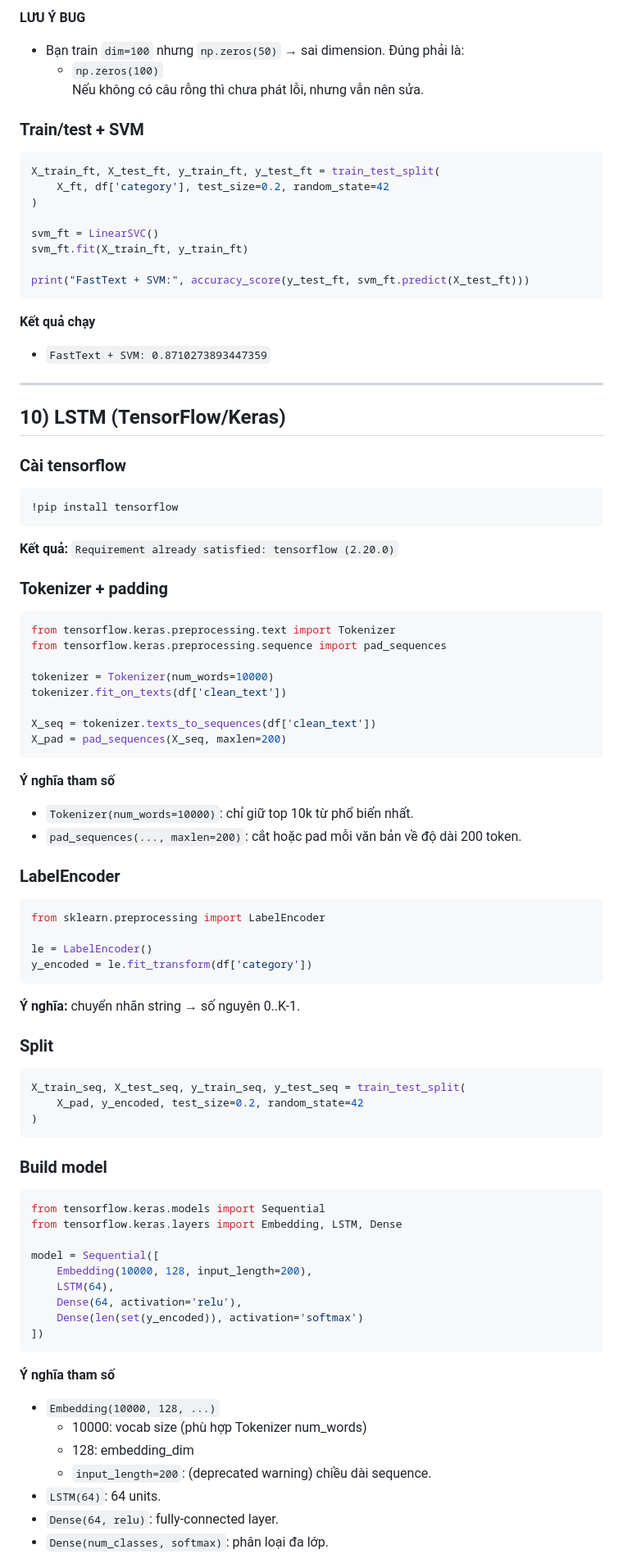
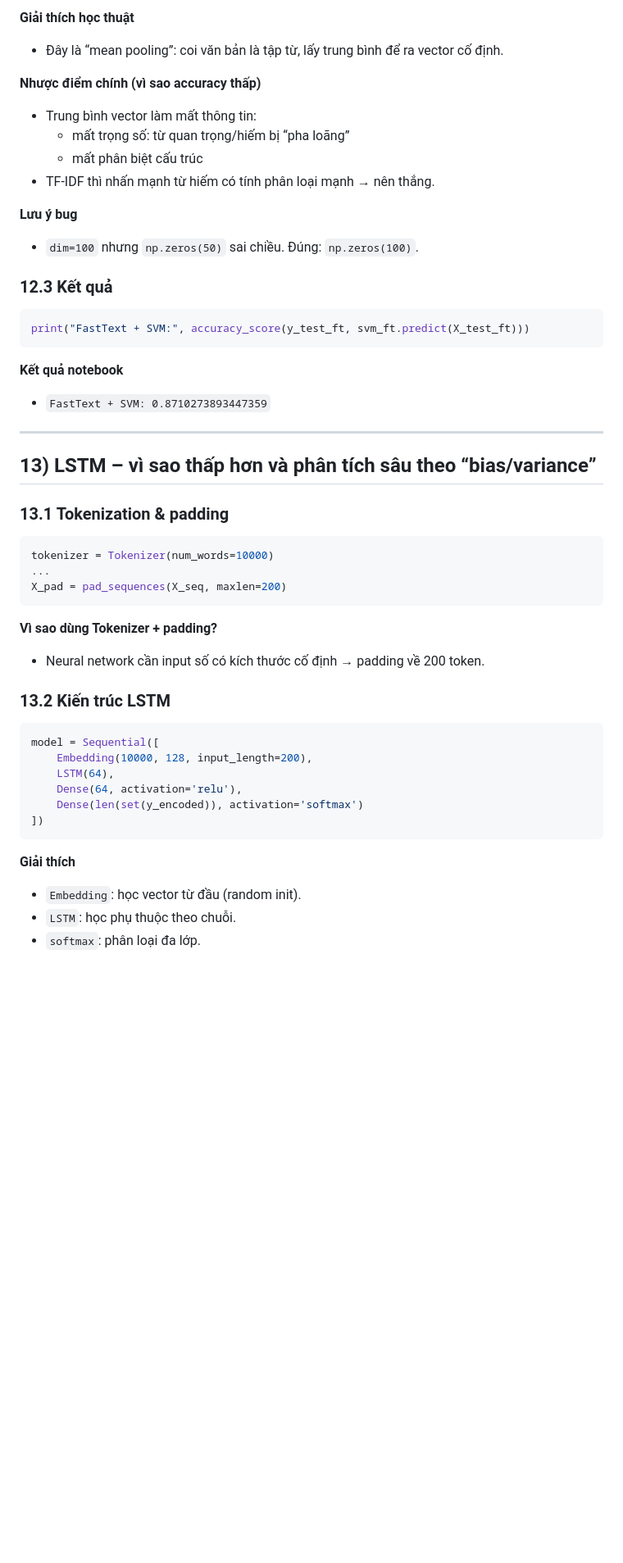
Before and after one commit to TuanDii2405/THNN_Project, a Markdown page: README.md, the part around one of its changes. Shown at 82% size. Rendered like a GitHub page; blank space fills up the shorter version.

````diff
--- a/README.md
+++ b/README.md
@@ -392,72 +432,40 @@ X_ft = np.array([sentence_to_vec(t) for t in df['clean_text']])
 ```
 
-**LƯU Ý BUG**
-- Bạn train `dim=100` nhưng `np.zeros(50)` → sai dimension. Đúng phải là:
-  - `np.zeros(100)`
-Nếu không có câu rỗng thì chưa phát lỗi, nhưng vẫn nên sửa.
+**Giải thích học thuật**
+- Đây là “mean pooling”: coi văn bản là tập từ, lấy trung bình để ra vector cố định.
 
-### Train/test + SVM
+**Nhược điểm chính (vì sao accuracy thấp)**
+- Trung bình vector làm mất thông tin:
+  - mất trọng số: từ quan trọng/hiếm bị “pha loãng”
+  - mất phân biệt cấu trúc
+- TF‑IDF thì nhấn mạnh từ hiếm có tính phân loại mạnh → nên thắng.
+
+**Lưu ý bug**
+- `dim=100` nhưng `np.zeros(50)` sai chiều. Đúng: `np.zeros(100)`.
+
+### 12.3 Kết quả
 ```python
-X_train_ft, X_test_ft, y_train_ft, y_test_ft = train_test_split(
-    X_ft, df['category'], test_size=0.2, random_state=42
-)
-
-svm_ft = LinearSVC()
-svm_ft.fit(X_train_ft, y_train_ft)
-
 print("FastText + SVM:", accuracy_score(y_test_ft, svm_ft.predict(X_test_ft)))
 ```
-
-**Kết quả chạy**
+**Kết quả notebook**
 - `FastText + SVM: 0.8710273893447359`
 
 ---
 
-## 10) LSTM (TensorFlow/Keras)
+## 13) LSTM – vì sao thấp hơn và phân tích sâu theo “bias/variance”
 
-### Cài tensorflow
+### 13.1 Tokenization & padding
 ```python
-!pip install tensorflow
-```
-**Kết quả:** `Requirement already satisfied: tensorflow (2.20.0)`
-
-### Tokenizer + padding
-```python
-from tensorflow.keras.preprocessing.text import Tokenizer
-from tensorflow.keras.preprocessing.sequence import pad_sequences
-
 tokenizer = Tokenizer(num_words=10000)
-tokenizer.fit_on_texts(df['clean_text'])
-
-X_seq = tokenizer.texts_to_sequences(df['clean_text'])
+...
 X_pad = pad_sequences(X_seq, maxlen=200)
 ```
 
-**Ý nghĩa tham số**
-- `Tokenizer(num_words=10000)`: chỉ giữ top 10k từ phổ biến nhất.
-- `pad_sequences(..., maxlen=200)`: cắt hoặc pad mỗi văn bản về độ dài 200 token.
+**Vì sao dùng Tokenizer + padding?**
+- Neural network cần input số có kích thước cố định → padding về 200 token.
 
-### LabelEncoder
+### 13.2 Kiến trúc LSTM
 ```python
-from sklearn.preprocessing import LabelEncoder
-
-le = LabelEncoder()
-y_encoded = le.fit_transform(df['category'])
-```
-**Ý nghĩa:** chuyển nhãn string → số nguyên 0..K-1.
-
-### Split
-```python
-X_train_seq, X_test_seq, y_train_seq, y_test_seq = train_test_split(
-    X_pad, y_encoded, test_size=0.2, random_state=42
-)
-```
-
-### Build model
-```python
-from tensorflow.keras.models import Sequential
-from tensorflow.keras.layers import Embedding, LSTM, Dense
-
 model = Sequential([
     Embedding(10000, 128, input_length=200),
     LSTM(64),
@@ -466,12 +474,8 @@ model = Sequential([
 ])
 ```
 
-**Ý nghĩa tham số**
-- `Embedding(10000, 128, ...)`
-  - 10000: vocab size (phù hợp Tokenizer num_words)
-  - 128: embedding_dim
-  - `input_length=200`: (deprecated warning) chiều dài sequence.
-- `LSTM(64)`: 64 units.
-- `Dense(64, relu)`: fully-connected layer.
-- `Dense(num_classes, softmax)`: phân loại đa lớp.
+**Giải thích**
+- `Embedding`: học vector từ đầu (random init).
+- `LSTM`: học phụ thuộc theo chuỗi.
+- `softmax`: phân loại đa lớp.
 
````
Also changed, not shown: other parts of README.md (+271 -211 lines).
